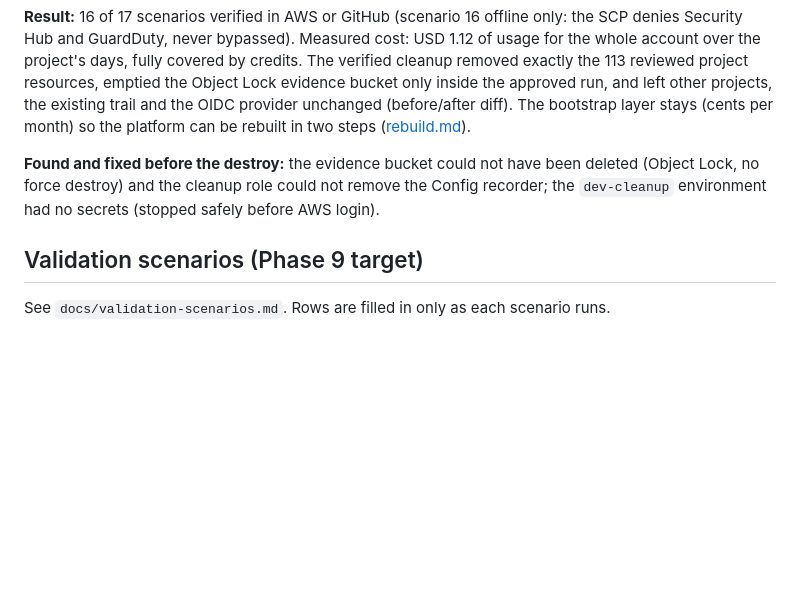
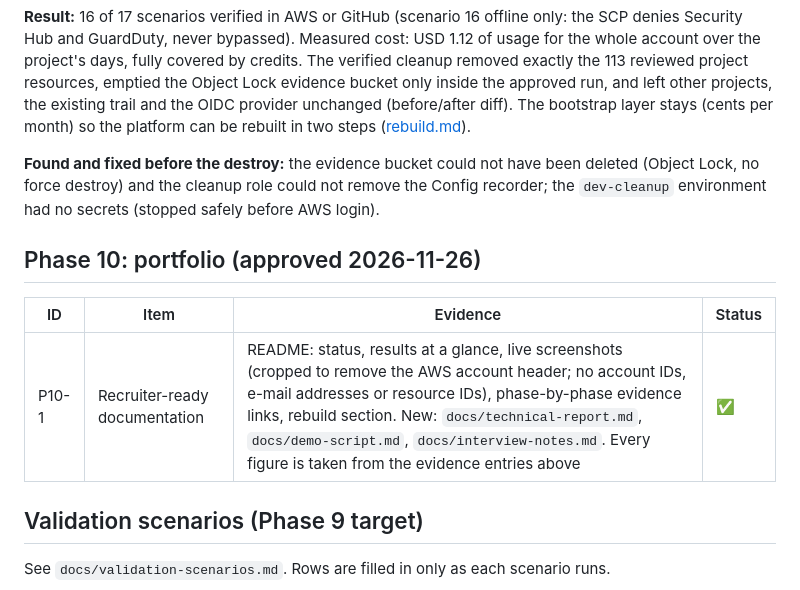
Before and after one commit to oteyami2001/Automated-Cloud-Security-Compliance-Governance, a Markdown page: docs/portfolio-evidence.md, the part around the change. Rendered like a GitHub page; blank space fills up the shorter version.

```diff
--- a/docs/portfolio-evidence.md
+++ b/docs/portfolio-evidence.md
@@ -219,6 +219,12 @@ bootstrap layer stays (cents per month) so the platform can be rebuilt in two st
 (Object Lock, no force destroy) and the cleanup role could not remove the Config recorder; the
 `dev-cleanup` environment had no secrets (stopped safely before AWS login).
 
+## Phase 10: portfolio (approved 2026-11-26)
+
+| ID | Item | Evidence | Status |
+|---|---|---|---|
+| P10-1 | Recruiter-ready documentation | README: status, results at a glance, live screenshots (cropped to remove the AWS account header; no account IDs, e-mail addresses or resource IDs), phase-by-phase evidence links, rebuild section. New: `docs/technical-report.md`, `docs/demo-script.md`, `docs/interview-notes.md`. Every figure is taken from the evidence entries above | ✅ |
+
 ## Validation scenarios (Phase 9 target)
 
 See `docs/validation-scenarios.md`. Rows are filled in only as each scenario runs.
```
Also changed, not shown: README.md (+68 -4 lines), docs/demo-script.md (added, +42 -0 lines), docs/interview-notes.md (added, +50 -0 lines), docs/roadmap.md (+1 -1 lines), docs/technical-report.md (added, +106 -0 lines), docs/images/compliance-report-checks.png (added), docs/images/config-noncompliant-rules.png (added), docs/images/drift-issue.png (added), docs/images/operational-health.png (added), docs/images/posture-dashboard.png (added).
